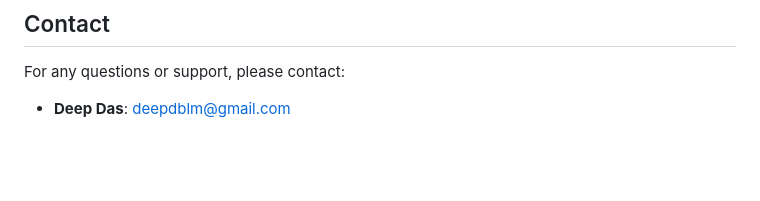
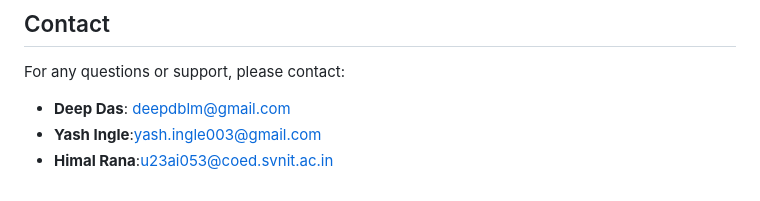
Before and after one commit to HimalRana2610/Medicine-Information-LLM, a Markdown page: README.md, the part around the change. GitHub-like rendering; blank space fills up the shorter version.

```diff
--- a/README.md
+++ b/README.md
@@ -213,3 +213,5 @@ pip install -r requirements.txt
 For any questions or support, please contact:
 
 - **Deep Das**: deepdblm@gmail.com
+- **Yash Ingle**:yash.ingle003@gmail.com
+- **Himal Rana**:u23ai053@coed.svnit.ac.in
```
